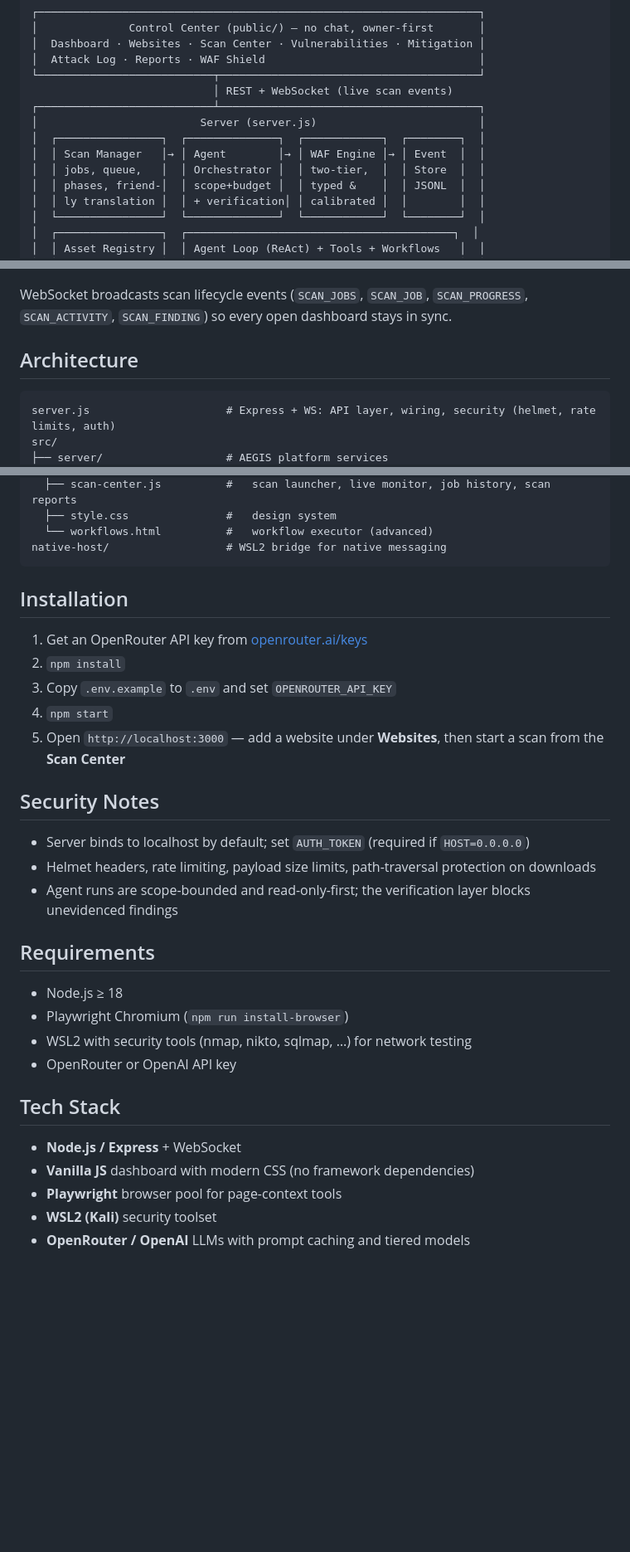
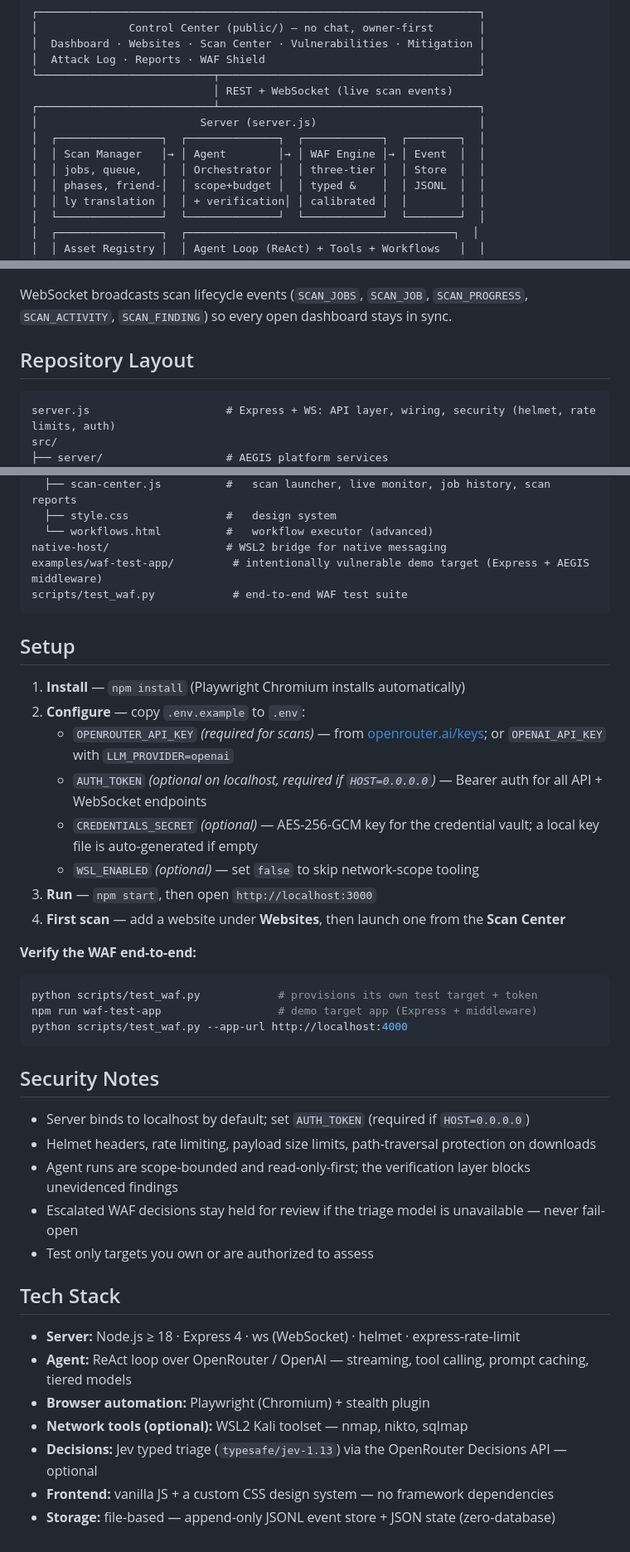
Before and after one commit to sandaruDevr/AEGIS, a Markdown page: README.md, 3 parts joined by grey strips. Shown at 83% size. Rendered like a GitHub page; blank space fills up the shorter version.

Commit message:
docs: rewrite README — positioning blurb, key features, functional-vs-keyed status, setup with optional steps, expanded tech stack

````diff
--- a/README.md
+++ b/README.md
@@ -15,7 +71,7 @@ Autonomous AI security operations for businesses that live online: pentest agent
 │                         Server (server.js)                         │
 │  ┌────────────────┐  ┌──────────────┐  ┌────────────┐  ┌────────┐  │
 │  │ Scan Manager   │→ │ Agent        │→ │ WAF Engine │→ │ Event  │  │
-│  │ jobs, queue,   │  │ Orchestrator │  │ two-tier,  │  │ Store  │  │
+│  │ jobs, queue,   │  │ Orchestrator │  │ three-tier │  │ Store  │  │
 │  │ phases, friend-│  │ scope+budget │  │ typed &    │  │ JSONL  │  │
 │  │ ly translation │  │ + verification│ │ calibrated │  │        │  │
 │  └────────────────┘  └──────────────┘  └────────────┘  └────────┘  │
@@ -83,7 +139,7 @@ Autonomous AI security operations for businesses that live online: pentest agent
 
 WebSocket broadcasts scan lifecycle events (`SCAN_JOBS`, `SCAN_JOB`, `SCAN_PROGRESS`, `SCAN_ACTIVITY`, `SCAN_FINDING`) so every open dashboard stays in sync.
 
-## Architecture
+## Repository Layout
 
 ```
 server.js                     # Express + WS: API layer, wiring, security (helmet, rate limits, auth)
@@ -114,33 +170,43 @@ public/                       # Control Center (this UI)
   ├── style.css               #   design system
   └── workflows.html          #   workflow executor (advanced)
 native-host/                  # WSL2 bridge for native messaging
+examples/waf-test-app/         # intentionally vulnerable demo target (Express + AEGIS middleware)
+scripts/test_waf.py            # end-to-end WAF test suite
 ```
 
-## Installation
+## Setup
 
-1. Get an OpenRouter API key from [openrouter.ai/keys](https://openrouter.ai/keys)
-2. `npm install`
-3. Copy `.env.example` to `.env` and set `OPENROUTER_API_KEY`
-4. `npm start`
-5. Open `http://localhost:3000` — add a website under **Websites**, then start a scan from the **Scan Center**
+1. **Install** — `npm install` (Playwright Chromium installs automatically)
+2. **Configure** — copy `.env.example` to `.env`:
+   - `OPENROUTER_API_KEY` *(required for scans)* — from [openrouter.ai/keys](https://openrouter.ai/keys); or `OPENAI_API_KEY` with `LLM_PROVIDER=openai`
+   - `AUTH_TOKEN` *(optional on localhost, required if `HOST=0.0.0.0`)* — Bearer auth for all API + WebSocket endpoints
+   - `CREDENTIALS_SECRET` *(optional)* — AES-256-GCM key for the credential vault; a local key file is auto-generated if empty
+   - `WSL_ENABLED` *(optional)* — set `false` to skip network-scope tooling
+3. **Run** — `npm start`, then open `http://localhost:3000`
+4. **First scan** — add a website under **Websites**, then launch one from the **Scan Center**
+
+**Verify the WAF end-to-end:**
+
+```bash
+python scripts/test_waf.py            # provisions its own test target + token
+npm run waf-test-app                  # demo target app (Express + middleware)
+python scripts/test_waf.py --app-url http://localhost:4000
+```
 
 ## Security Notes
 
 - Server binds to localhost by default; set `AUTH_TOKEN` (required if `HOST=0.0.0.0`)
 - Helmet headers, rate limiting, payload size limits, path-traversal protection on downloads
 - Agent runs are scope-bounded and read-only-first; the verification layer blocks unevidenced findings
-
-## Requirements
-
-- Node.js ≥ 18
-- Playwright Chromium (`npm run install-browser`)
-- WSL2 with security tools (nmap, nikto, sqlmap, …) for network testing
-- OpenRouter or OpenAI API key
+- Escalated WAF decisions stay held for review if the triage model is unavailable — never fail-open
+- Test only targets you own or are authorized to assess
 
 ## Tech Stack
 
-- **Node.js / Express** + WebSocket
-- **Vanilla JS** dashboard with modern CSS (no framework dependencies)
-- **Playwright** browser pool for page-context tools
-- **WSL2 (Kali)** security toolset
-- **OpenRouter / OpenAI** LLMs with prompt caching and tiered models
+- **Server:** Node.js ≥ 18 · Express 4 · ws (WebSocket) · helmet · express-rate-limit
+- **Agent:** ReAct loop over OpenRouter / OpenAI — streaming, tool calling, prompt caching, tiered models
+- **Browser automation:** Playwright (Chromium) + stealth plugin
+- **Network tools (optional):** WSL2 Kali toolset — nmap, nikto, sqlmap
+- **Decisions:** Jev typed triage (`typesafe/jev-1.13`) via the OpenRouter Decisions API — optional
+- **Frontend:** vanilla JS + a custom CSS design system — no framework dependencies
+- **Storage:** file-based — append-only JSONL event store + JSON state (zero-database)
````
Also changed, not shown: other parts of README.md (+58 -2 lines).
